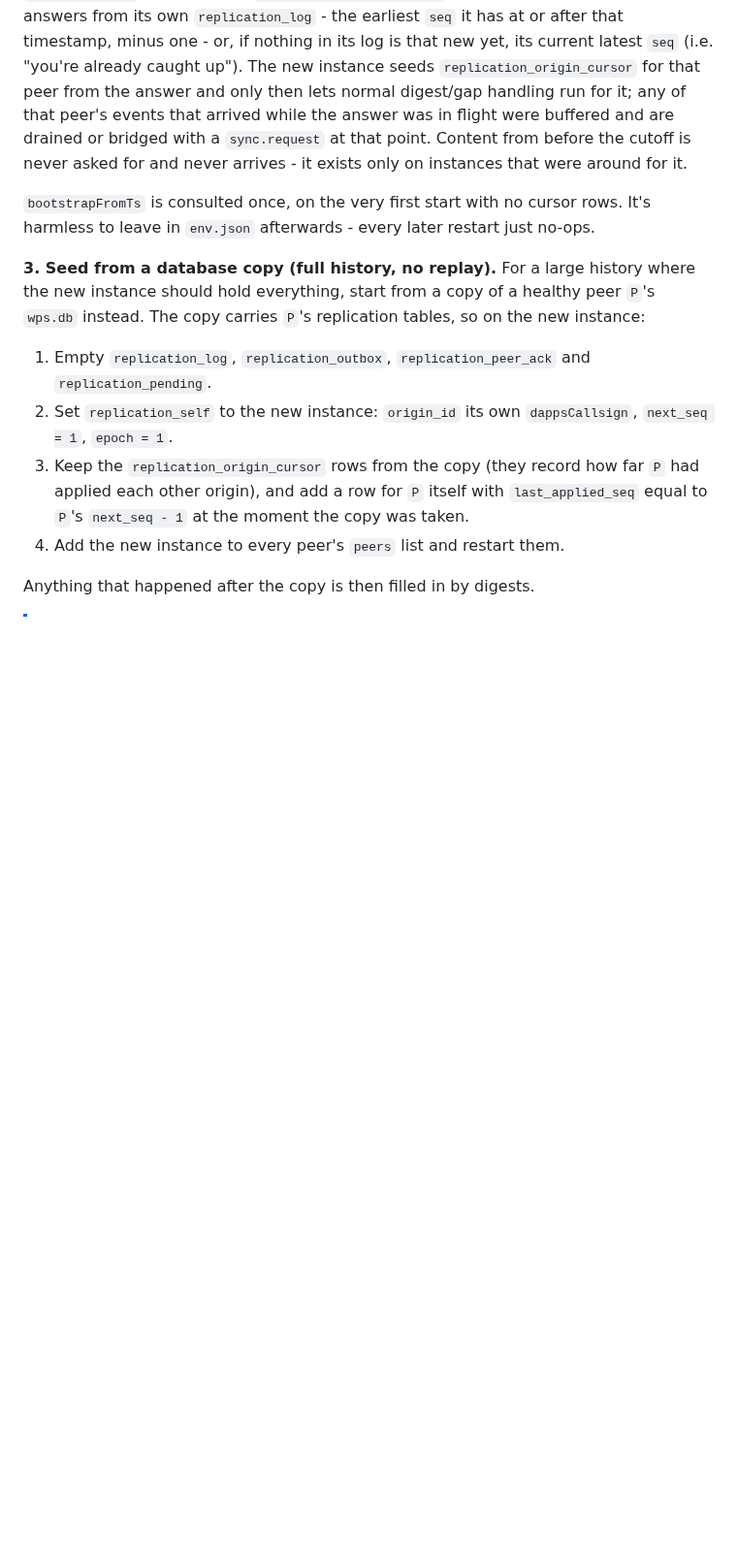
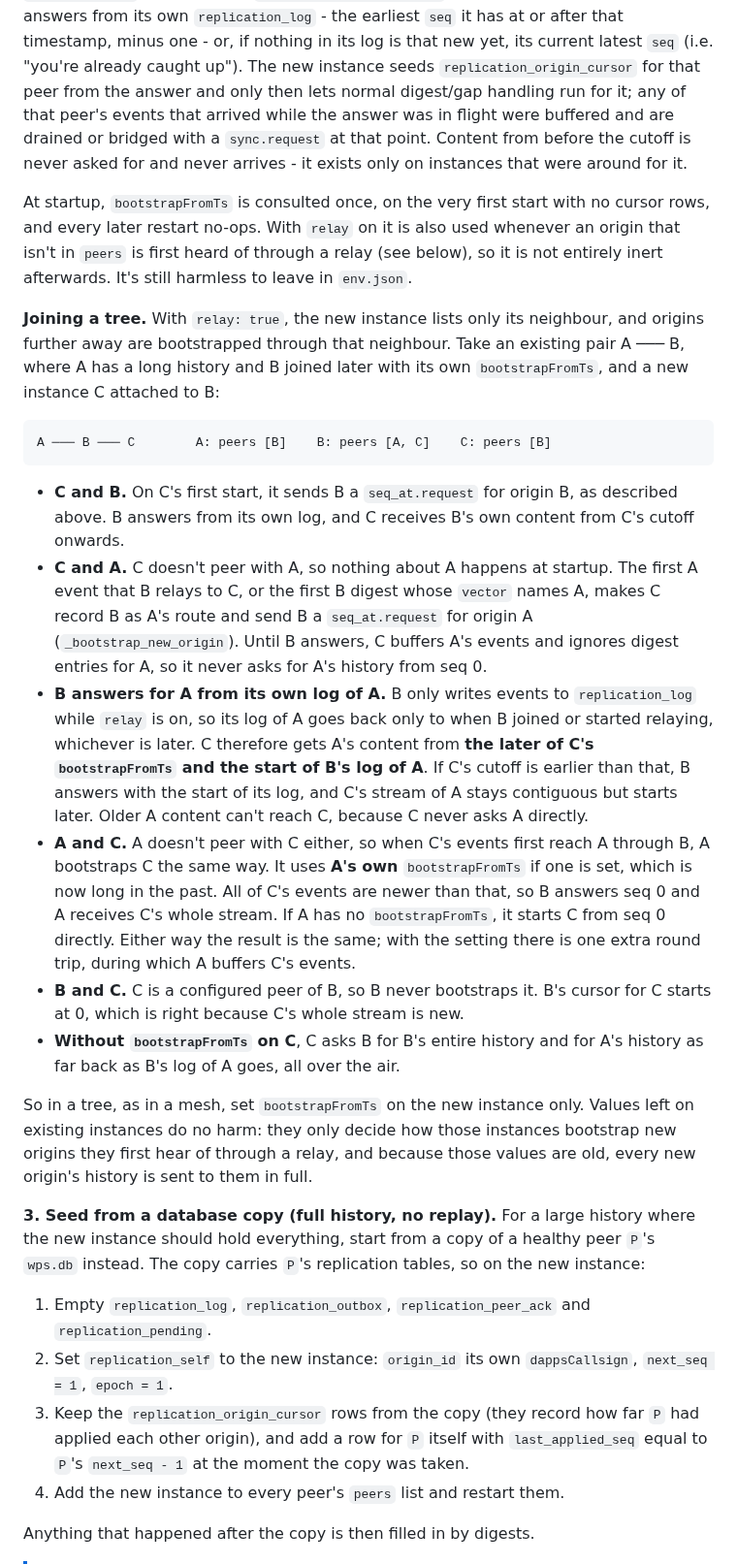
Before and after one commit to k-ahn2/wps, a Markdown page: docs/replication/REPLICATION.md, the part around the change. Shown at 97% size. Drawn GitHub-style; blank space fills up the shorter version.

Commit message:
bootstrapFromTs doc updates

````diff
--- a/docs/replication/REPLICATION.md
+++ b/docs/replication/REPLICATION.md
@@ -563,7 +563,22 @@ Add the new instance's DAPPS callsign to every existing peer's `peers` and resta
 
 On first start, seeing `bootstrapFromTs` set and no `replication_origin_cursor` rows yet, it records every configured peer in `replication_bootstrap_pending` and sends each a `seq_at.request` (retried every `reconcileIntervalSeconds` until answered). Each peer answers from its own `replication_log` - the earliest `seq` it has at or after that timestamp, minus one - or, if nothing in its log is that new yet, its current latest `seq` (i.e. "you're already caught up"). The new instance seeds `replication_origin_cursor` for that peer from the answer and only then lets normal digest/gap handling run for it; any of that peer's events that arrived while the answer was in flight were buffered and are drained or bridged with a `sync.request` at that point. Content from before the cutoff is never asked for and never arrives - it exists only on instances that were around for it.
 
-`bootstrapFromTs` is consulted once, on the very first start with no cursor rows. It's harmless to leave in `env.json` afterwards - every later restart just no-ops.
+At startup, `bootstrapFromTs` is consulted once, on the very first start with no cursor rows, and every later restart no-ops. With `relay` on it is also used whenever an origin that isn't in `peers` is first heard of through a relay (see below), so it is not entirely inert afterwards. It's still harmless to leave in `env.json`.
+
+**Joining a tree.** With `relay: true`, the new instance lists only its neighbour, and origins further away are bootstrapped through that neighbour. Take an existing pair A ─── B, where A has a long history and B joined later with its own `bootstrapFromTs`, and a new instance C attached to B:
+
+```
+A ─── B ─── C        A: peers [B]    B: peers [A, C]    C: peers [B]
+```
+
+- **C and B.** On C's first start, it sends B a `seq_at.request` for origin B, as described above. B answers from its own log, and C receives B's own content from C's cutoff onwards.
+- **C and A.** C doesn't peer with A, so nothing about A happens at startup. The first A event that B relays to C, or the first B digest whose `vector` names A, makes C record B as A's route and send B a `seq_at.request` for origin A (`_bootstrap_new_origin`). Until B answers, C buffers A's events and ignores digest entries for A, so it never asks for A's history from seq 0.
+- **B answers for A from its own log of A.** B only writes events to `replication_log` while `relay` is on, so its log of A goes back only to when B joined or started relaying, whichever is later. C therefore gets A's content from **the later of C's `bootstrapFromTs` and the start of B's log of A**. If C's cutoff is earlier than that, B answers with the start of its log, and C's stream of A stays contiguous but starts later. Older A content can't reach C, because C never asks A directly.
+- **A and C.** A doesn't peer with C either, so when C's events first reach A through B, A bootstraps C the same way. It uses **A's own** `bootstrapFromTs` if one is set, which is now long in the past. All of C's events are newer than that, so B answers seq 0 and A receives C's whole stream. If A has no `bootstrapFromTs`, it starts C from seq 0 directly. Either way the result is the same; with the setting there is one extra round trip, during which A buffers C's events.
+- **B and C.** C is a configured peer of B, so B never bootstraps it. B's cursor for C starts at 0, which is right because C's whole stream is new.
+- **Without `bootstrapFromTs` on C**, C asks B for B's entire history and for A's history as far back as B's log of A goes, all over the air.
+
+So in a tree, as in a mesh, set `bootstrapFromTs` on the new instance only. Values left on existing instances do no harm: they only decide how those instances bootstrap new origins they first hear of through a relay, and because those values are old, every new origin's history is sent to them in full.
 
 **3. Seed from a database copy (full history, no replay).** For a large history where the new instance should hold everything, start from a copy of a healthy peer `P`'s `wps.db` instead. The copy carries `P`'s replication tables, so on the new instance:
 
````
Also changed, not shown: docs/installation/INSTALLATION.md (+20 -0 lines), docs/installation/QUICKSTART.md (+10 -1 lines).
